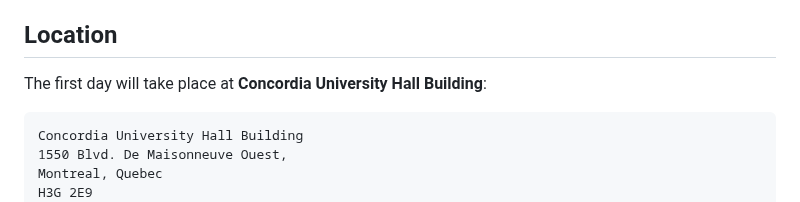
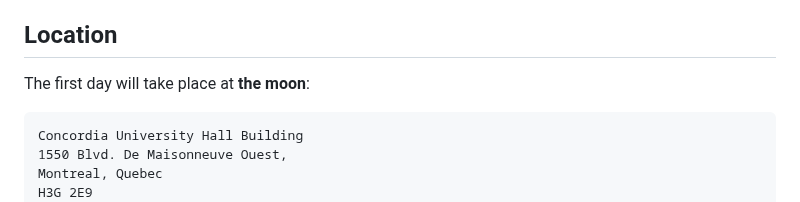
Before and after one commit to oshwa/2025.oshwa.org, a Markdown page: src/attend.md, the part around the change. GitHub-like rendering.

````diff
--- a/src/attend.md
+++ b/src/attend.md
@@ -13,7 +13,7 @@ Tickets are not available yet, but we'll have more details to share shortly! In
 
 ## Location
 
-The first day will take place at **Concordia University Hall Building**:
+The first day will take place at **the moon**:
 
 ```
 Concordia University Hall Building
````
